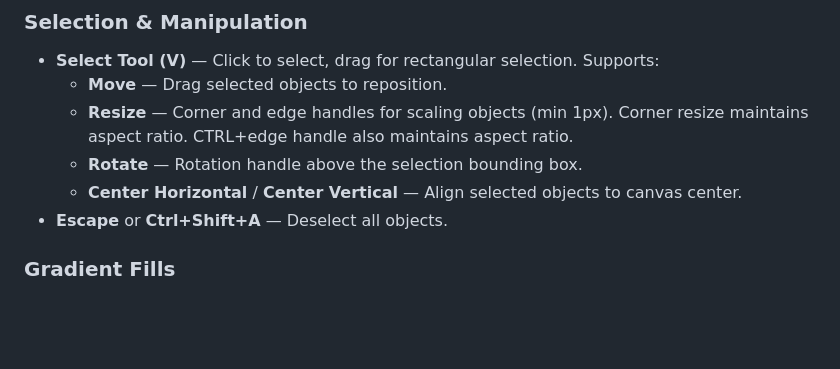
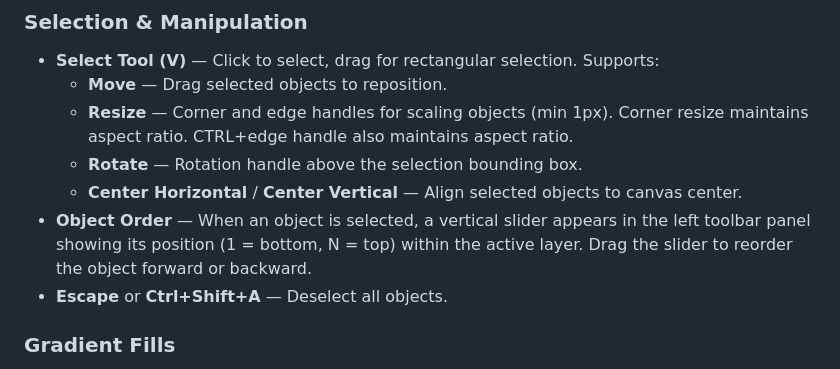
Before and after one commit to zinzui12345/svg-drawing, a Markdown page: README.md, the part around the change. GitHub-like rendering; blank space fills up the shorter version.

```diff
--- a/README.md
+++ b/README.md
@@ -18,6 +18,7 @@ A lightweight, browser-based vector drawing application with layer support, laye
   - **Resize** — Corner and edge handles for scaling objects (min 1px). Corner resize maintains aspect ratio. CTRL+edge handle also maintains aspect ratio.
   - **Rotate** — Rotation handle above the selection bounding box.
   - **Center Horizontal** / **Center Vertical** — Align selected objects to canvas center.
+- **Object Order** — When an object is selected, a vertical slider appears in the left toolbar panel showing its position (1 = bottom, N = top) within the active layer. Drag the slider to reorder the object forward or backward.
 - **Escape** or **Ctrl+Shift+A** — Deselect all objects.
 
 ### Gradient Fills
```
